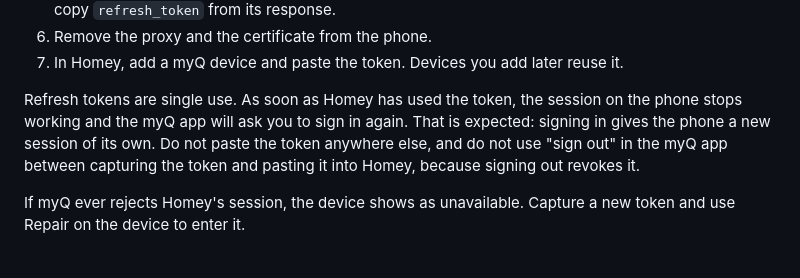
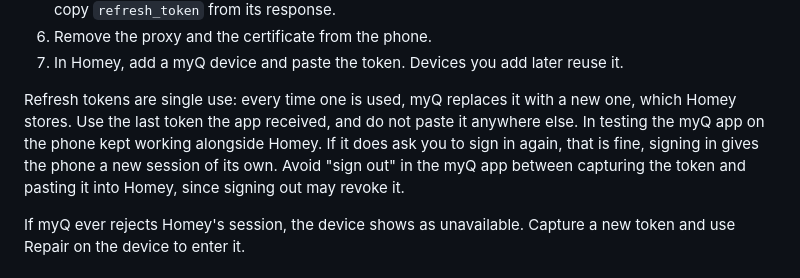
Before and after one commit to kanestapler/homey-myq, a Markdown page: README.md, the part around the change. Drawn GitHub-style.

Commit message:
README: phone session keeps working alongside Homey
Co-Authored-By: Claude Opus 5.5 <noreply@anthropic.com>

```diff
--- a/README.md
+++ b/README.md
@@ -43,10 +43,11 @@ token once with [mitmproxy](https://mitmproxy.org):
 6. Remove the proxy and the certificate from the phone.
 7. In Homey, add a myQ device and paste the token. Devices you add later reuse it.
 
-Refresh tokens are single use. As soon as Homey has used the token, the session on the phone stops
-working and the myQ app will ask you to sign in again. That is expected: signing in gives the
-phone a new session of its own. Do not paste the token anywhere else, and do not use "sign out" in
-the myQ app between capturing the token and pasting it into Homey, because signing out revokes it.
+Refresh tokens are single use: every time one is used, myQ replaces it with a new one, which Homey
+stores. Use the last token the app received, and do not paste it anywhere else. In testing the
+myQ app on the phone kept working alongside Homey. If it does ask you to sign in again, that is
+fine, signing in gives the phone a new session of its own. Avoid "sign out" in the myQ app between
+capturing the token and pasting it into Homey, since signing out may revoke it.
 
 If myQ ever rejects Homey's session, the device shows as unavailable. Capture a new token and use
 Repair on the device to enter it.
```
